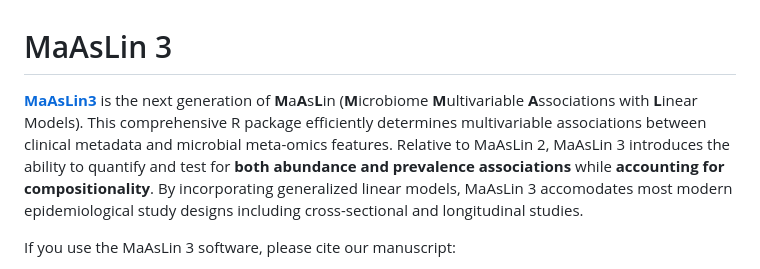
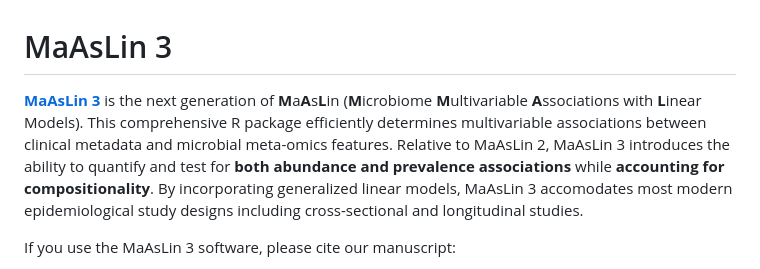
Before and after one commit to biobakery/maaslin3, a Markdown page: README.md, the part around the change. Rendered like a GitHub page.

```diff
--- a/README.md
+++ b/README.md
@@ -1,6 +1,6 @@
 # MaAsLin 3 #
 
-[**MaAsLin3**](http://huttenhower.sph.harvard.edu/MaAsLin3) is the next generation of **M**a**A**s**L**in (**M**icrobiome **M**ultivariable **A**ssociations with **L**inear Models). This comprehensive R package efficiently determines multivariable associations between clinical metadata and microbial meta-omics features. Relative to MaAsLin 2, MaAsLin 3 introduces the ability to quantify and test for **both abundance and prevalence associations** while **accounting for compositionality**. By incorporating generalized linear models, MaAsLin 3 accomodates most modern epidemiological study designs including cross-sectional and longitudinal studies.
+[**MaAsLin 3**](http://huttenhower.sph.harvard.edu/MaAsLin3) is the next generation of **M**a**A**s**L**in (**M**icrobiome **M**ultivariable **A**ssociations with **L**inear Models). This comprehensive R package efficiently determines multivariable associations between clinical metadata and microbial meta-omics features. Relative to MaAsLin 2, MaAsLin 3 introduces the ability to quantify and test for **both abundance and prevalence associations** while **accounting for compositionality**. By incorporating generalized linear models, MaAsLin 3 accomodates most modern epidemiological study designs including cross-sectional and longitudinal studies.
 
 If you use the MaAsLin 3 software, please cite our manuscript:
 
```
